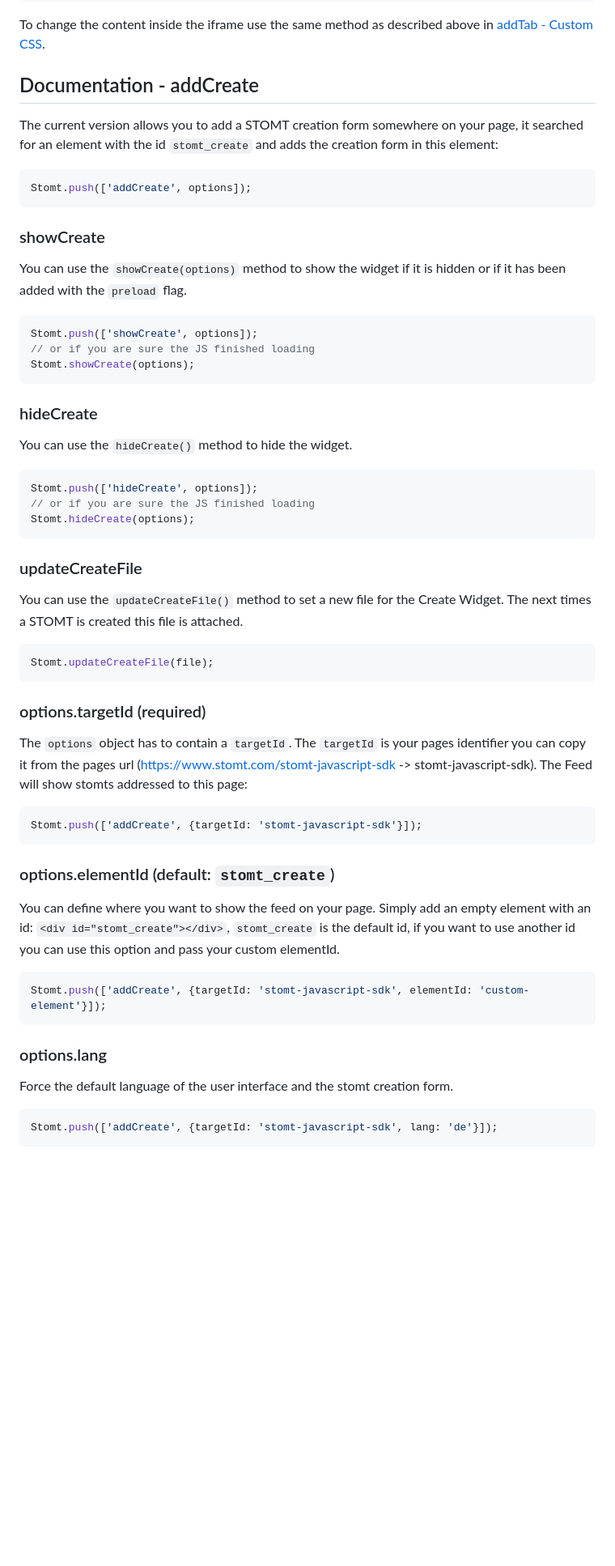
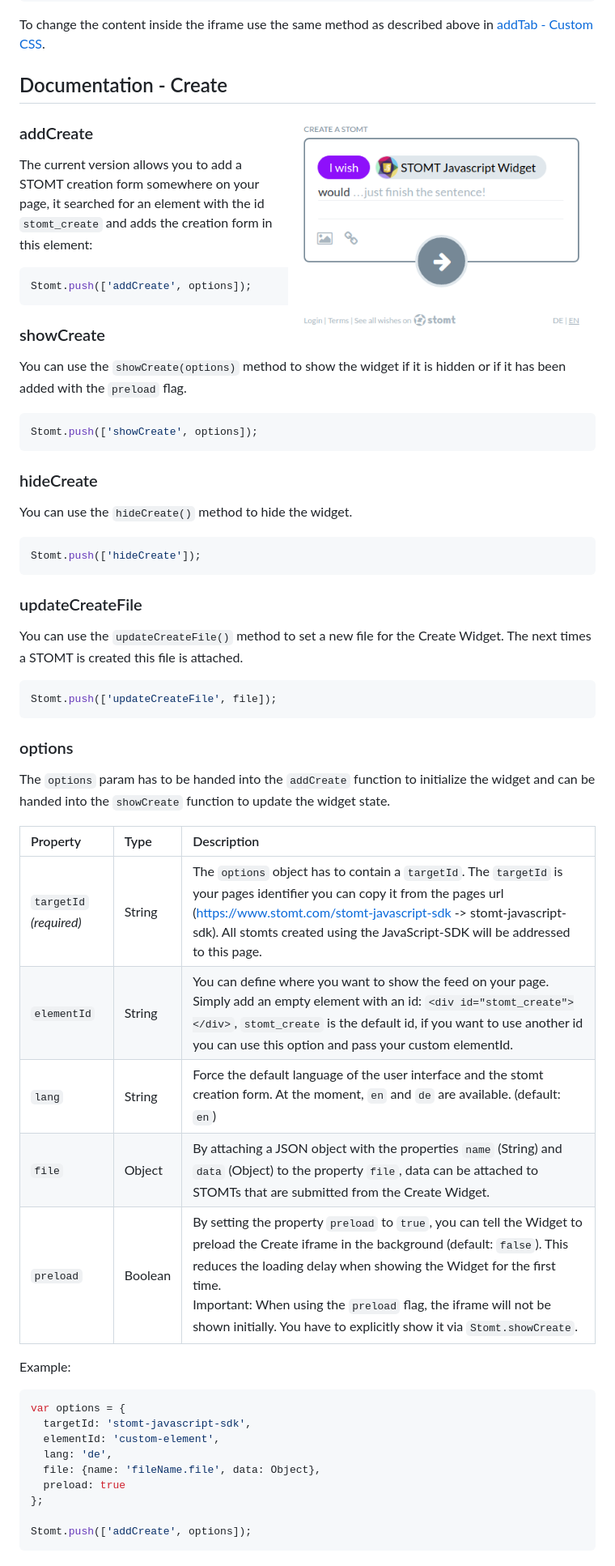
Before and after one commit to stomt/stomt-javascript-sdk, a Markdown page: README.md, the part around the change printed below. Shown: that part at 81% size. Rendered like a GitHub page; pictures changed too: create-widget.png (added); blank space fills up the shorter version.

````diff
--- a/README.md
+++ b/README.md
@@ -384,7 +274,10 @@ For example:
 To change the content inside the iframe use the same method as described above in [addTab - Custom CSS](#custom-css).
 
 
-## Documentation - addCreate
+## Documentation - Create
+<img alt="Easy Integration" align="right" width="380" src="create-widget.png"/>
+
+### addCreate
 
 The current version allows you to add a STOMT creation form somewhere on your page, it searched for an element with the id `stomt_create` and adds the creation form in this element:
 ```JavaScript
@@ -396,44 +289,42 @@ Stomt.push(['addCreate', options]);
 You can use the `showCreate(options)` method to show the widget if it is hidden or if it has been added with the `preload` flag.
 ```JavaScript
 Stomt.push(['showCreate', options]);
-// or if you are sure the JS finished loading
-Stomt.showCreate(options);
 ```
 
 ### hideCreate
 
 You can use the `hideCreate()` method to hide the widget.
 ```JavaScript
-Stomt.push(['hideCreate', options]);
-// or if you are sure the JS finished loading
-Stomt.hideCreate(options);
+Stomt.push(['hideCreate']);
 ```
 
 ### updateCreateFile
 
 You can use the `updateCreateFile()` method to set a new file for the Create Widget. The next times a STOMT is created this file is attached.
 ```JavaScript
-Stomt.updateCreateFile(file);
+Stomt.push(['updateCreateFile', file]);
 ```
 
-### options.targetId (required)
+### options
+The `options` param has to be handed into the `addCreate` function to initialize the widget and can be handed into the `showCreate` function to update the widget state.
 
-The `options` object has to contain a `targetId`. The `targetId` is your pages identifier you can copy it from the pages url (https://www.stomt.com/stomt-javascript-sdk -> stomt-javascript-sdk).
-The Feed will show stomts addressed to this page:
+| Property | Type | Description |
+| :--- | :--- | :--- |
+| `targetId` _(required)_ | String | The `options` object has to contain a `targetId`. The `targetId` is your pages identifier you can copy it from the pages url (https://www.stomt.com/stomt-javascript-sdk -> stomt-javascript-sdk). All stomts created using the JavaScript-SDK will be addressed to this page. |
+| `elementId` | String | You can define where you want to show the feed on your page. Simply add an empty element with an id: `<div id="stomt_create"></div>`,  `stomt_create` is the default id, if you want to use another id you can use this option and pass your custom elementId. |
+| `lang` | String | Force the default language of the user interface and the stomt creation form. At the moment, `en` and `de` are available. (default: `en`) |
+| `file` | Object | By attaching a JSON object with the properties `name` (String) and `data` (Object) to the property `file`, data can be attached to STOMTs that are submitted from the Create Widget. |
+| `preload` | Boolean | By setting the property `preload` to `true`, you can tell the Widget to preload the Create iframe in the background (default: `false`). This reduces the loading delay when showing the Widget for the first time. <br>Important: When using the `preload` flag, the iframe will not be shown initially. You have to explicitly show it via `Stomt.showCreate`. |
+
+Example:
 ```JavaScript
-Stomt.push(['addCreate', {targetId: 'stomt-javascript-sdk'}]);
+var options = {
+  targetId: 'stomt-javascript-sdk',
+  elementId: 'custom-element',
+  lang: 'de',
+  file: {name: 'fileName.file', data: Object},
+  preload: true
+};
+
+Stomt.push(['addCreate', options]);
 ```
-
-### options.elementId (default: `stomt_create`)
-You can define where you want to show the feed on your page. Simply add an empty element with an id: `<div id="stomt_create"></div>`,  `stomt_create` is the default id, if you want to use another id you can use this option and pass your custom elementId.
-
-```JavaScript
-Stomt.push(['addCreate', {targetId: 'stomt-javascript-sdk', elementId: 'custom-element'}]);
-```
-
-### options.lang
-Force the default language of the user interface and the stomt creation form.
-```JavaScript
-Stomt.push(['addCreate', {targetId: 'stomt-javascript-sdk', lang: 'de'}]);
-```
-
````
Also changed, not shown: other parts of README.md (+85 -210 lines), feed-widget.png (added), screenshot-form.png (deleted), screenshot-success.png (deleted), tab-widget.png (added).
